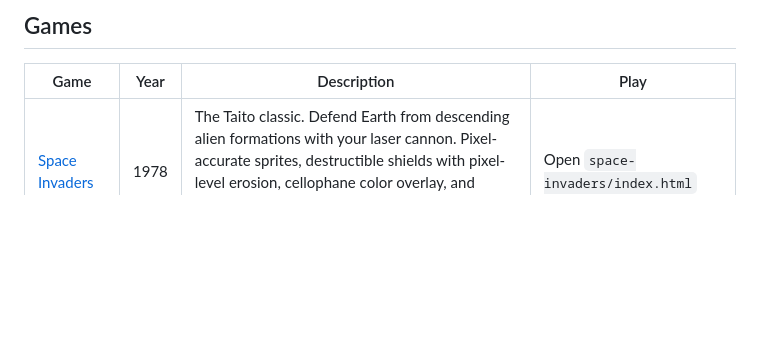
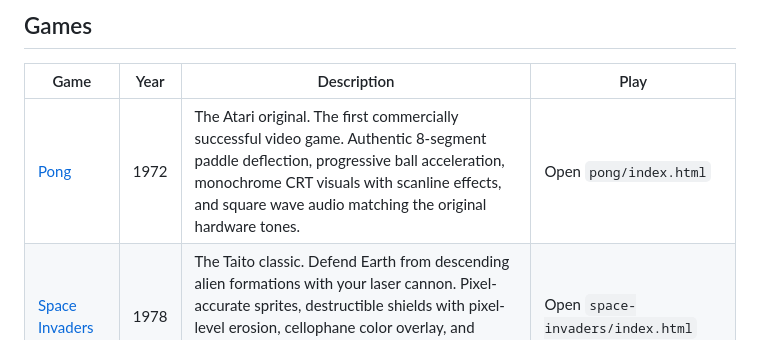
Before and after one commit to juliensimon/browser-games, a Markdown page: README.md, the part around the change. GitHub-like rendering; blank space fills up the shorter version.

```diff
--- a/README.md
+++ b/README.md
@@ -6,6 +6,7 @@ Classic arcade games recreated in the browser with vanilla JavaScript and HTML5
 
 | Game | Year | Description | Play |
 |------|------|-------------|------|
+| [Pong](pong/) | 1972 | The Atari original. The first commercially successful video game. Authentic 8-segment paddle deflection, progressive ball acceleration, monochrome CRT visuals with scanline effects, and square wave audio matching the original hardware tones. | Open `pong/index.html` |
 | [Space Invaders](space-invaders/) | 1978 | The Taito classic. Defend Earth from descending alien formations with your laser cannon. Pixel-accurate sprites, destructible shields with pixel-level erosion, cellophane color overlay, and attract screen gag animations from the original ROM. | Open `space-invaders/index.html` |
 | [Asteroids](asteroids/) | 1979 | The Atari classic. Pilot your ship through an asteroid field, blast rocks into fragments, and dodge UFOs. Vector-style graphics with phosphor glow effects, inertial physics, and hyperspace. | Open `asteroids/index.html` |
 
```
Also changed, not shown: IMPLEMENTATION.md (+17 -0 lines), pong/README.md (added, +83 -0 lines), pong/screenshots/attract-screen.png (added), pong/screenshots/gameplay.png (added), 4 other files.
